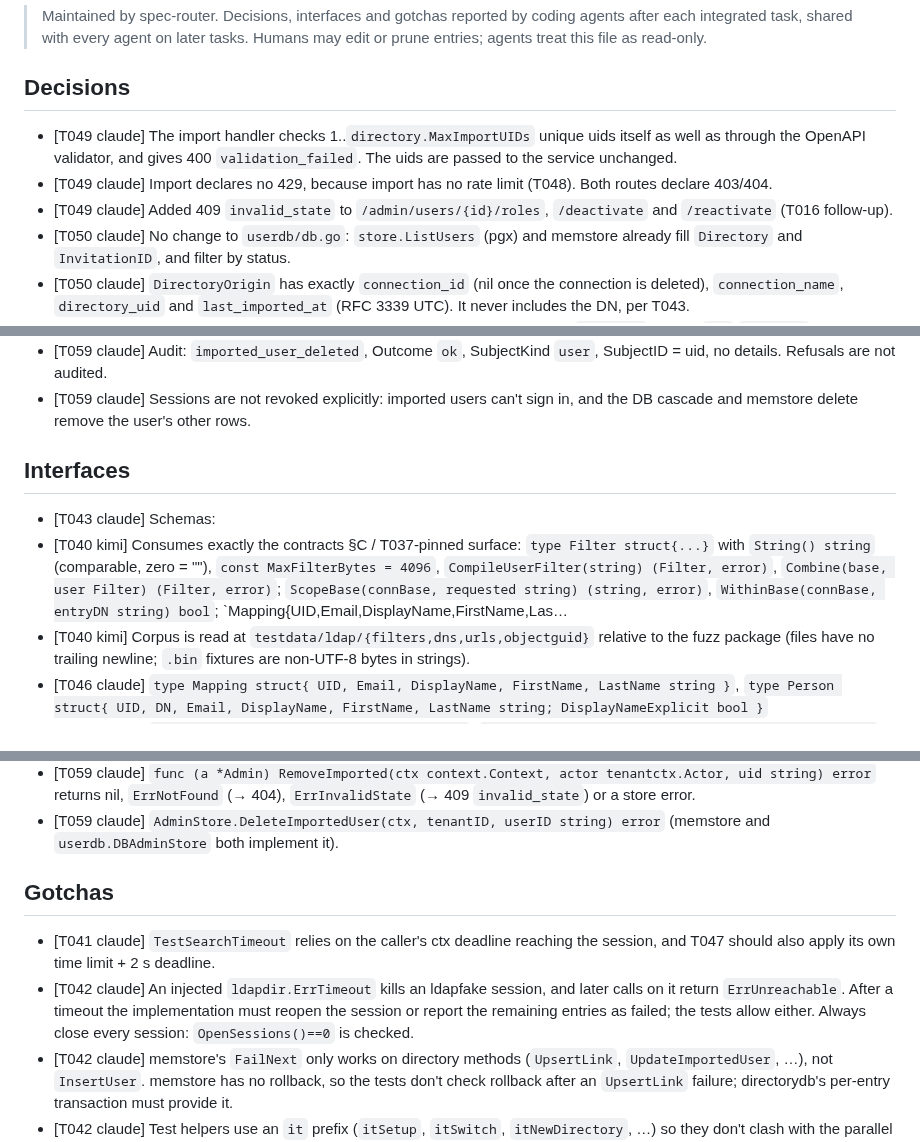
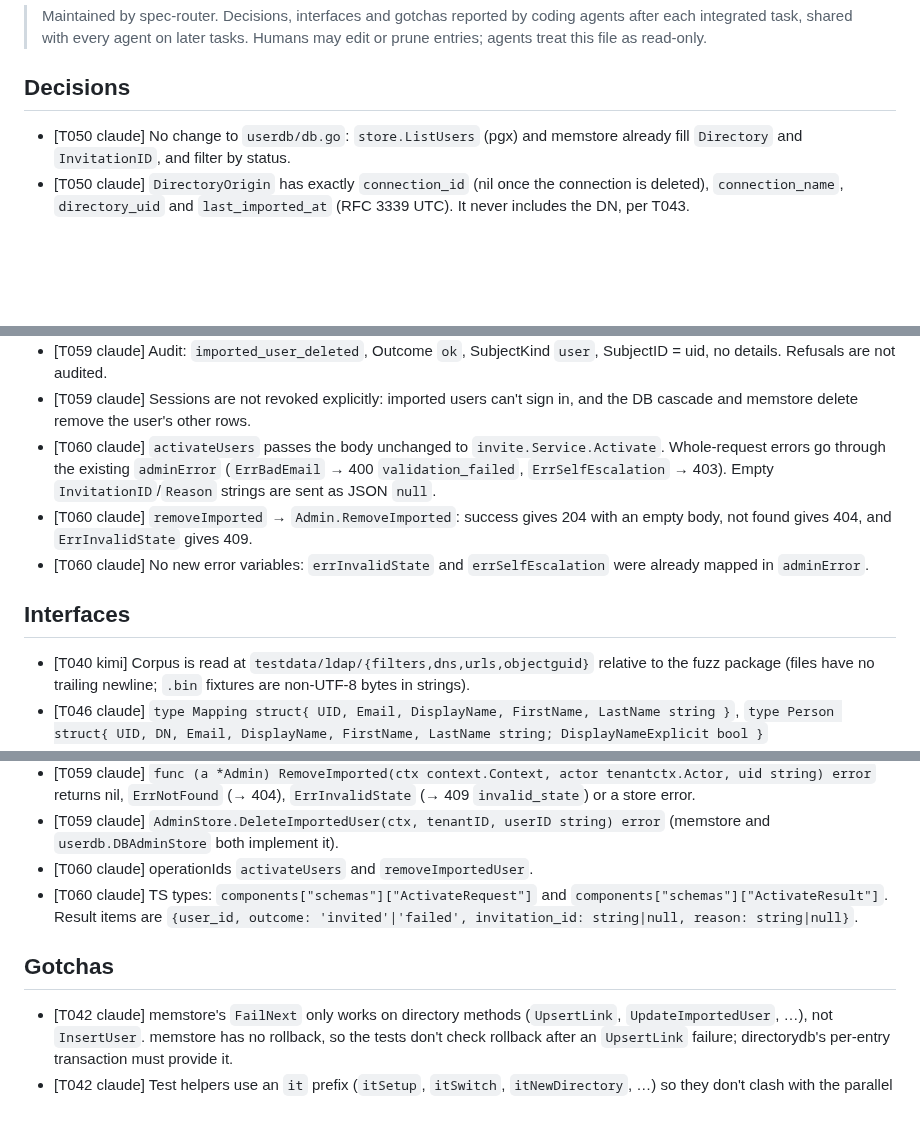
Before and after one commit to go-tangra/go-tangra, a Markdown page: docs/memory/AGENT_MEMORY.md, 3 parts joined by grey strips. Rendered like a GitHub page; blank space fills up the shorter version.

Commit message:
T060: record agent memory

```diff
--- a/docs/memory/AGENT_MEMORY.md
+++ b/docs/memory/AGENT_MEMORY.md
@@ -6,9 +6,6 @@
 
 ## Decisions
 
-- [T049 claude] The import handler checks 1..`directory.MaxImportUIDs` unique uids itself as well as through the OpenAPI validator, and gives 400 `validation_failed`. The uids are passed to the service unchanged.
-- [T049 claude] Import declares no 429, because import has no rate limit (T048). Both routes declare 403/404.
-- [T049 claude] Added 409 `invalid_state` to `/admin/users/{id}/roles`, `/deactivate` and `/reactivate` (T016 follow-up).
 - [T050 claude] No change to `userdb/db.go`: `store.ListUsers` (pgx) and memstore already fill `Directory` and `InvitationID`, and filter by status.
 - [T050 claude] `DirectoryOrigin` has exactly `connection_id` (nil once the connection is deleted), `connection_name`, `directory_uid` and `last_imported_at` (RFC 3339 UTC). It never includes the DN, per T043.
 - [T051 kimi] Selection contract: the view renders its own checkbox column with `disabled` on non-`new`/`imported` rows + a `data-test="select-all"` button — the kit's `selectable` prop can't express per-row disabled, and its one-way `:checked` binding can't visually uncheck a box the parent filters out (vdom value never changes → Vue never rewrites the DOM).
@@ -56,11 +53,12 @@
 - [T059 claude] If the lookup saw `imported` but the status-guarded delete then finds nothing (the user was invited or removed concurrently), it returns `ErrInvalidState`, not not found.
 - [T059 claude] Audit: `imported_user_deleted`, Outcome `ok`, SubjectKind `user`, SubjectID = uid, no details. Refusals are not audited.
 - [T059 claude] Sessions are not revoked explicitly: imported users can't sign in, and the DB cascade and memstore delete remove the user's other rows.
+- [T060 claude] `activateUsers` passes the body unchanged to `invite.Service.Activate`. Whole-request errors go through the existing `adminError` (`ErrBadEmail` → 400 `validation_failed`, `ErrSelfEscalation` → 403). Empty `InvitationID`/`Reason` strings are sent as JSON `null`.
+- [T060 claude] `removeImported` → `Admin.RemoveImported`: success gives 204 with an empty body, not found gives 404, and `ErrInvalidState` gives 409.
+- [T060 claude] No new error variables: `errInvalidState` and `errSelfEscalation` were already mapped in `adminError`.
 
 ## Interfaces
 
-- [T043 claude] Schemas:
-- [T040 kimi] Consumes exactly the contracts §C / T037-pinned surface: `type Filter struct{...}` with `String() string` (comparable, zero = ""), `const MaxFilterBytes = 4096`, `CompileUserFilter(string) (Filter, error)`, `Combine(base, user Filter) (Filter, error)`; `ScopeBase(connBase, requested string) (string, error)`, `WithinBase(connBase, entryDN string) bool`; `Mapping{UID,Email,DisplayName,FirstName,Las…
 - [T040 kimi] Corpus is read at `testdata/ldap/{filters,dns,urls,objectguid}` relative to the fuzz package (files have no trailing newline; `.bin` fixtures are non-UTF-8 bytes in strings).
 - [T046 claude] `type Mapping struct{ UID, Email, DisplayName, FirstName, LastName string }`, `type Person struct{ UID, DN, Email, DisplayName, FirstName, LastName string; DisplayNameExplicit bool }`
 - [T046 claude] `func DefaultMapping(kind string) Mapping`, `func Decode(m Mapping, e RawEntry) (Person, error)`
@@ -109,11 +107,11 @@
 - [T058 claude] `invite.ActivateItem{UserID, Outcome, InvitationID, Reason string}`, `ActivateMax=100`, `Outcome*`/`Reason*` consts.
 - [T059 claude] `func (a *Admin) RemoveImported(ctx context.Context, actor tenantctx.Actor, uid string) error` returns nil, `ErrNotFound` (→ 404), `ErrInvalidState` (→ 409 `invalid_state`) or a store error.
 - [T059 claude] `AdminStore.DeleteImportedUser(ctx, tenantID, userID string) error` (memstore and `userdb.DBAdminStore` both implement it).
+- [T060 claude] operationIds `activateUsers` and `removeImportedUser`.
+- [T060 claude] TS types: `components["schemas"]["ActivateRequest"]` and `components["schemas"]["ActivateResult"]`. Result items are `{user_id, outcome: 'invited'|'failed', invitation_id: string|null, reason: string|null}`.
 
 ## Gotchas
 
-- [T041 claude] `TestSearchTimeout` relies on the caller's ctx deadline reaching the session, and T047 should also apply its own time limit + 2 s deadline.
-- [T042 claude] An injected `ldapdir.ErrTimeout` kills an ldapfake session, and later calls on it return `ErrUnreachable`. After a timeout the implementation must reopen the session or report the remaining entries as failed; the tests allow either. Always close every session: `OpenSessions()==0` is checked.
 - [T042 claude] memstore's `FailNext` only works on directory methods (`UpsertLink`, `UpdateImportedUser`, …), not `InsertUser`. memstore has no rollback, so the tests don't check rollback after an `UpsertLink` failure; directorydb's per-entry transaction must provide it.
 - [T042 claude] Test helpers use an `it` prefix (`itSetup`, `itSwitch`, `itNewDirectory`, …) so they don't clash with the parallel T041 search suite.
 - [T043 claude] `directory_test.go`'s shared `fakeDirectories` now has `found`/`imp` fields and `dirCall.Search`/`dirCall.UIDs`. `dirRoutes()` includes search and import, so the existing permission, CSRF and feature-disabled tests cover them.
```
Also changed, not shown: other parts of docs/memory/AGENT_MEMORY.md (+2 -0 lines).
